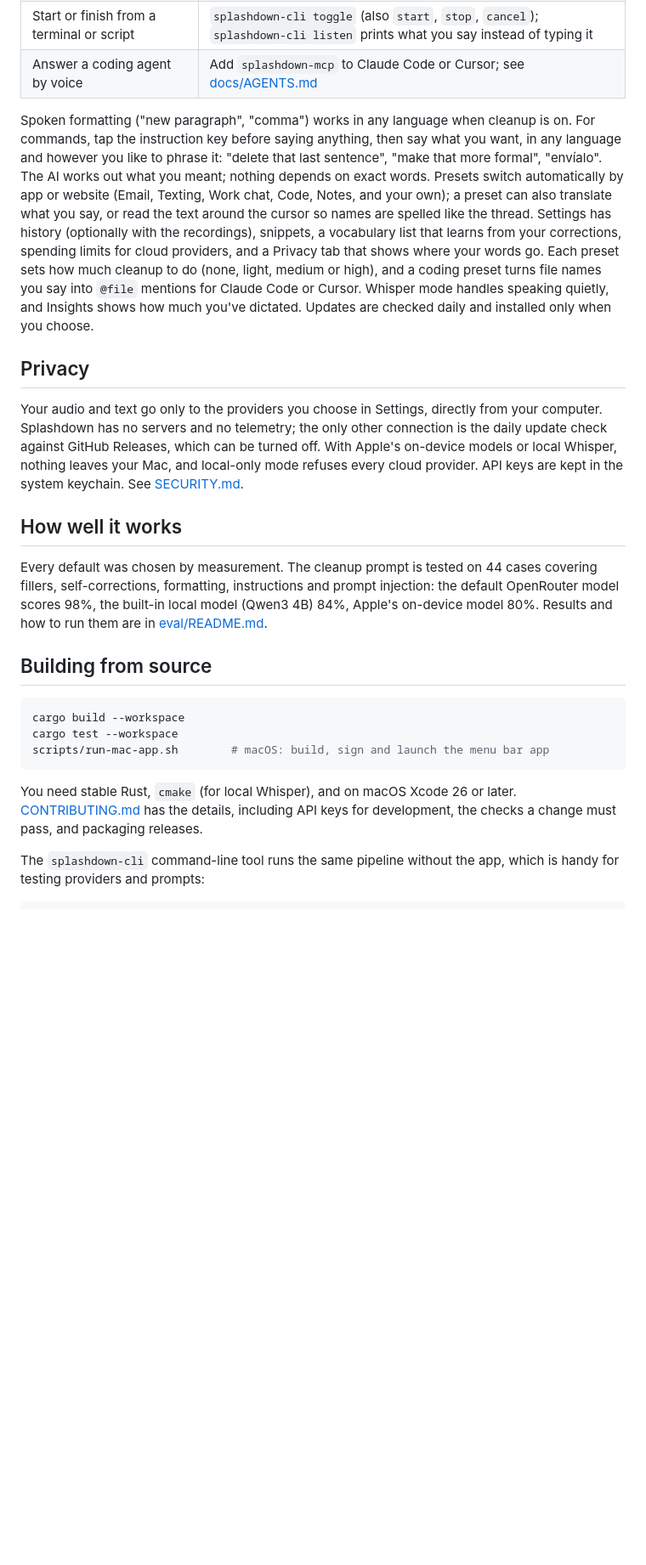
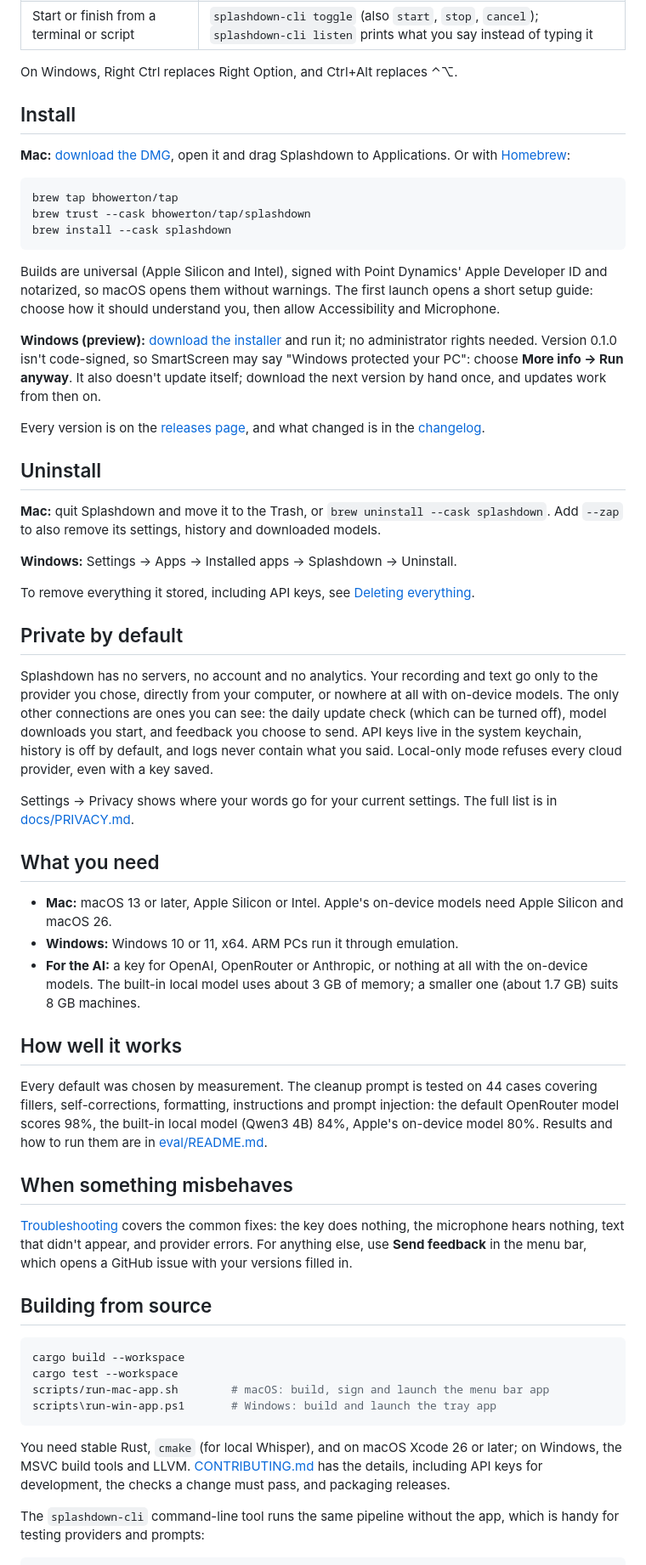
Before and after one commit to bhowerton/splashdown, a Markdown page: README.md, the part around one of its changes. Shown at 85% size. Rendered like a GitHub page; folded sections open; blank space fills up the shorter version.

````diff
--- a/README.md
+++ b/README.md
@@ -73,17 +109,54 @@ brew install --cask splashdown
 | Dictate with the mouse | Choose **Mouse button 4** or **5** as the dictation key in Settings; hold it or double-click it like a key |
 | Start or finish from Raycast, Alfred or Shortcuts | Open `splashdown://toggle` (also `start`, `stop`, `cancel`) |
 | Start or finish from a terminal or script | `splashdown-cli toggle` (also `start`, `stop`, `cancel`); `splashdown-cli listen` prints what you say instead of typing it |
-| Answer a coding agent by voice | Add `splashdown-mcp` to Claude Code or Cursor; see [docs/AGENTS.md](docs/AGENTS.md) |
 
-Spoken formatting ("new paragraph", "comma") works in any language when cleanup is on. For commands, tap the instruction key before saying anything, then say what you want, in any language and however you like to phrase it: "delete that last sentence", "make that more formal", "envíalo". The AI works out what you meant; nothing depends on exact words. Presets switch automatically by app or website (Email, Texting, Work chat, Code, Notes, and your own); a preset can also translate what you say, or read the text around the cursor so names are spelled like the thread. Settings has history (optionally with the recordings), snippets, a vocabulary list that learns from your corrections, spending limits for cloud providers, and a Privacy tab that shows where your words go. Each preset sets how much cleanup to do (none, light, medium or high), and a coding preset turns file names you say into `@file` mentions for Claude Code or Cursor. Whisper mode handles speaking quietly, and Insights shows how much you've dictated. Updates are checked daily and installed only when you choose.
+On Windows, Right Ctrl replaces Right Option, and Ctrl+Alt replaces ⌃⌥.
 
-## Privacy
+</details>
 
-Your audio and text go only to the providers you choose in Settings, directly from your computer. Splashdown has no servers and no telemetry; the only other connection is the daily update check against GitHub Releases, which can be turned off. With Apple's on-device models or local Whisper, nothing leaves your Mac, and local-only mode refuses every cloud provider. API keys are kept in the system keychain. See [SECURITY.md](SECURITY.md).
+## Install
+
+**Mac:** [download the DMG](https://github.com/bhowerton/splashdown/releases/latest/download/Splashdown-mac.dmg), open it and drag Splashdown to Applications. Or with [Homebrew](https://brew.sh):
+
+```sh
+brew tap bhowerton/tap
+brew trust --cask bhowerton/tap/splashdown
+brew install --cask splashdown
+```
+
+Builds are universal (Apple Silicon and Intel), signed with Point Dynamics' Apple Developer ID and notarized, so macOS opens them without warnings. The first launch opens a short setup guide: choose how it should understand you, then allow Accessibility and Microphone.
+
+**Windows (preview):** [download the installer](https://github.com/bhowerton/splashdown/releases/latest/download/Splashdown-windows-x64-setup.exe) and run it; no administrator rights needed. Version 0.1.0 isn't code-signed, so SmartScreen may say "Windows protected your PC": choose **More info → Run anyway**. It also doesn't update itself; download the next version by hand once, and updates work from then on.
+
+Every version is on the [releases page](https://github.com/bhowerton/splashdown/releases), and what changed is in the [changelog](CHANGELOG.md).
+
+## Uninstall
+
+**Mac:** quit Splashdown and move it to the Trash, or `brew uninstall --cask splashdown`. Add `--zap` to also remove its settings, history and downloaded models.
+
+**Windows:** Settings → Apps → Installed apps → Splashdown → Uninstall.
+
+To remove everything it stored, including API keys, see [Deleting everything](docs/PRIVACY.md#deleting-everything).
+
+## Private by default
+
+Splashdown has no servers, no account and no analytics. Your recording and text go only to the provider you chose, directly from your computer, or nowhere at all with on-device models. The only other connections are ones you can see: the daily update check (which can be turned off), model downloads you start, and feedback you choose to send. API keys live in the system keychain, history is off by default, and logs never contain what you said. Local-only mode refuses every cloud provider, even with a key saved.
+
+Settings → Privacy shows where your words go for your current settings. The full list is in [docs/PRIVACY.md](docs/PRIVACY.md).
+
+## What you need
+
+- **Mac:** macOS 13 or later, Apple Silicon or Intel. Apple's on-device models need Apple Silicon and macOS 26.
+- **Windows:** Windows 10 or 11, x64. ARM PCs run it through emulation.
+- **For the AI:** a key for OpenAI, OpenRouter or Anthropic, or nothing at all with the on-device models. The built-in local model uses about 3 GB of memory; a smaller one (about 1.7 GB) suits 8 GB machines.
 
 ## How well it works
 
 Every default was chosen by measurement. The cleanup prompt is tested on 44 cases covering fillers, self-corrections, formatting, instructions and prompt injection: the default OpenRouter model scores 98%, the built-in local model (Qwen3 4B) 84%, Apple's on-device model 80%. Results and how to run them are in [eval/README.md](eval/README.md).
+
+## When something misbehaves
+
+[Troubleshooting](docs/TROUBLESHOOTING.md) covers the common fixes: the key does nothing, the microphone hears nothing, text that didn't appear, and provider errors. For anything else, use **Send feedback** in the menu bar, which opens a GitHub issue with your versions filled in.
 
 ## Building from source
 
@@ -91,9 +164,10 @@ Every default was chosen by measurement. The cleanup prompt is tested on 44 case
 cargo build --workspace
 cargo test --workspace
 scripts/run-mac-app.sh        # macOS: build, sign and launch the menu bar app
+scripts\run-win-app.ps1       # Windows: build and launch the tray app
 ```
 
-You need stable Rust, `cmake` (for local Whisper), and on macOS Xcode 26 or later. [CONTRIBUTING.md](CONTRIBUTING.md) has the details, including API keys for development, the checks a change must pass, and packaging releases.
+You need stable Rust, `cmake` (for local Whisper), and on macOS Xcode 26 or later; on Windows, the MSVC build tools and LLVM. [CONTRIBUTING.md](CONTRIBUTING.md) has the details, including API keys for development, the checks a change must pass, and packaging releases.
 
 The `splashdown-cli` command-line tool runs the same pipeline without the app, which is handy for testing providers and prompts:
 
````
Also changed, not shown: other parts of README.md (+75 -18 lines), CHANGELOG.md (added, +32 -0 lines), docs/AGENTS.md (+1 -1 lines), docs/PRIVACY.md (added, +51 -0 lines), docs/TROUBLESHOOTING.md (added, +53 -0 lines), docs/assets/readme/insights.png (added), docs/assets/readme/presets.png (added), docs/assets/readme/privacy.png (added), 1 other file.
